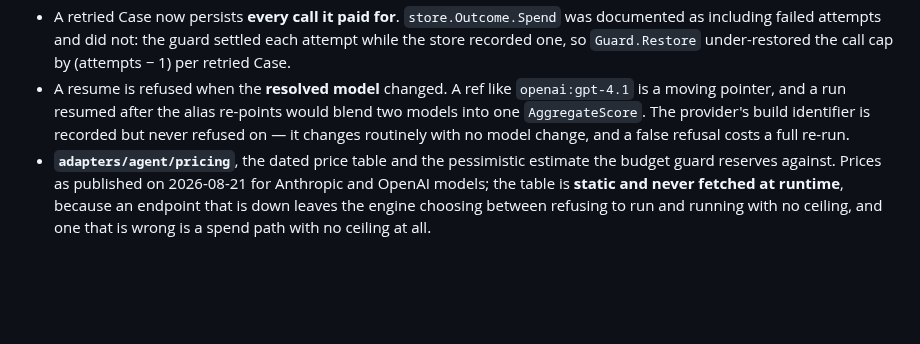
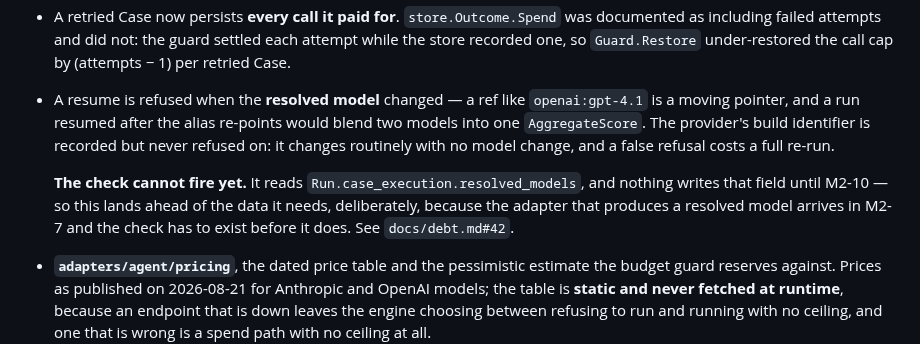
Before and after one commit to Knograph/kno, a Markdown page: CHANGELOG.md, the part around the change. GitHub-like rendering; blank space fills up the shorter version.

Commit message:
docs: the resolved-model resume check cannot fire yet
Found while re-reading my own CHANGELOG entry. It claims "a resume is refused
when the resolved model changed", which is not true today: the check reads
Run.case_execution.resolved_models, and nothing writes CaseExecution outside
tests. M2-10 is the PR that populates it.

The code is correct and lands ahead of its data on purpose -- M2-7 introduces
the first adapter that can report a resolved model, and the check has to exist
before the adapter does, or the first run with a moving alias is the one that
discovers the gap. What was wrong was the claim, not the code.

Recorded as docs/debt.md#42 with a trigger of M2-10, which must add an
end-to-end test driving the check through a real run rather than the
hand-populated Run record it is tested against today. That test is honest about
what it proves; there is simply no wiring to test.

Co-Authored-By: Claude Opus 5 (1M context) <noreply@anthropic.com>
Signed-off-by: DeVaris Brown <devaris@devaris.com>

```diff
--- a/CHANGELOG.md
+++ b/CHANGELOG.md
@@ -116,10 +116,15 @@ covenants — breaking any of them requires a major version.
 - A retried Case now persists **every call it paid for**. `store.Outcome.Spend` was documented as
   including failed attempts and did not: the guard settled each attempt while the store recorded
   one, so `Guard.Restore` under-restored the call cap by (attempts − 1) per retried Case.
-- A resume is refused when the **resolved model** changed. A ref like `openai:gpt-4.1` is a moving
+- A resume is refused when the **resolved model** changed — a ref like `openai:gpt-4.1` is a moving
   pointer, and a run resumed after the alias re-points would blend two models into one
-  `AggregateScore`. The provider's build identifier is recorded but never refused on — it changes
+  `AggregateScore`. The provider's build identifier is recorded but never refused on: it changes
   routinely with no model change, and a false refusal costs a full re-run.
+
+  **The check cannot fire yet.** It reads `Run.case_execution.resolved_models`, and nothing writes
+  that field until M2-10 — so this lands ahead of the data it needs, deliberately, because the
+  adapter that produces a resolved model arrives in M2-7 and the check has to exist before it does.
+  See `docs/debt.md#42`.
 - **`adapters/agent/pricing`**, the dated price table and the pessimistic estimate the budget guard
   reserves against. Prices as published on 2026-08-21 for Anthropic and OpenAI models; the table is
   **static and never fetched at runtime**, because an endpoint that is down leaves the engine
```
Also changed, not shown: docs/debt.md (+1 -0 lines).
